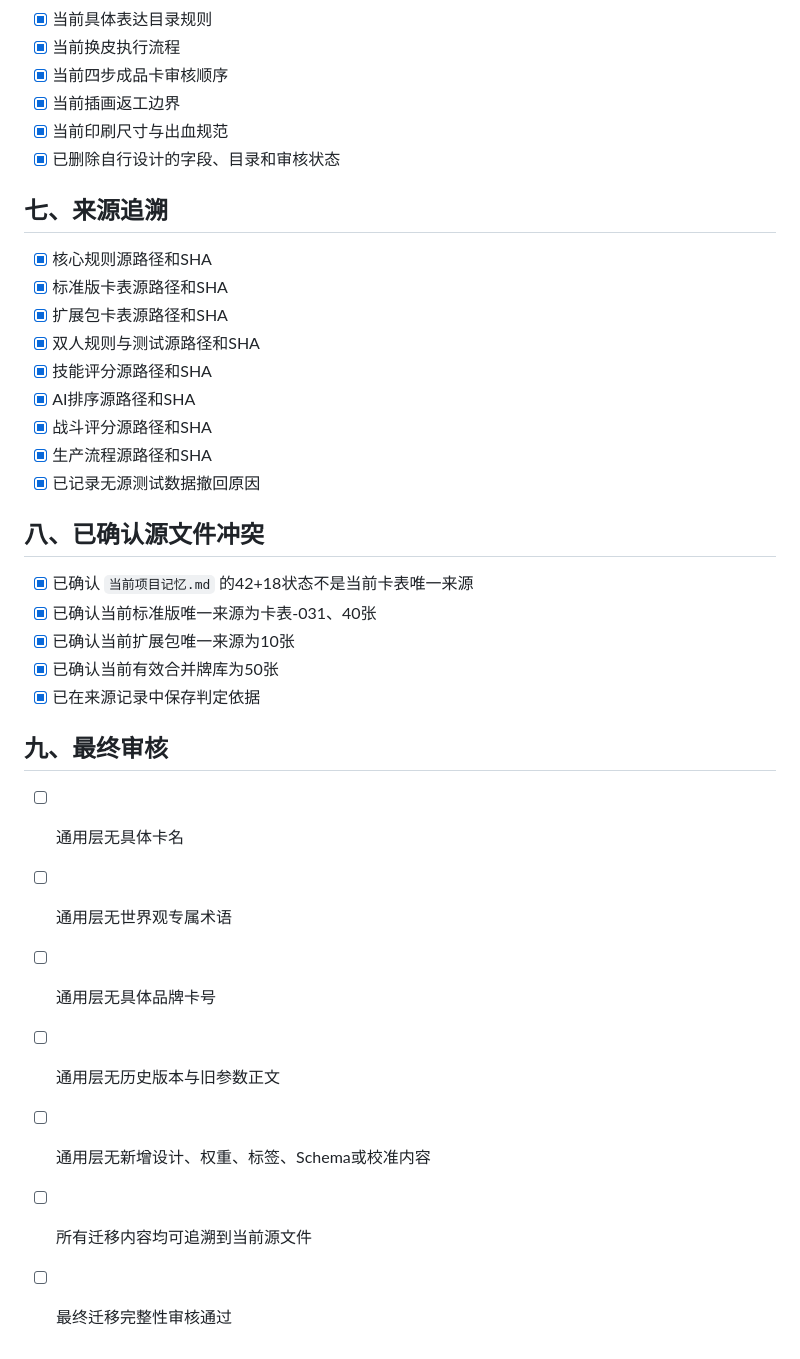
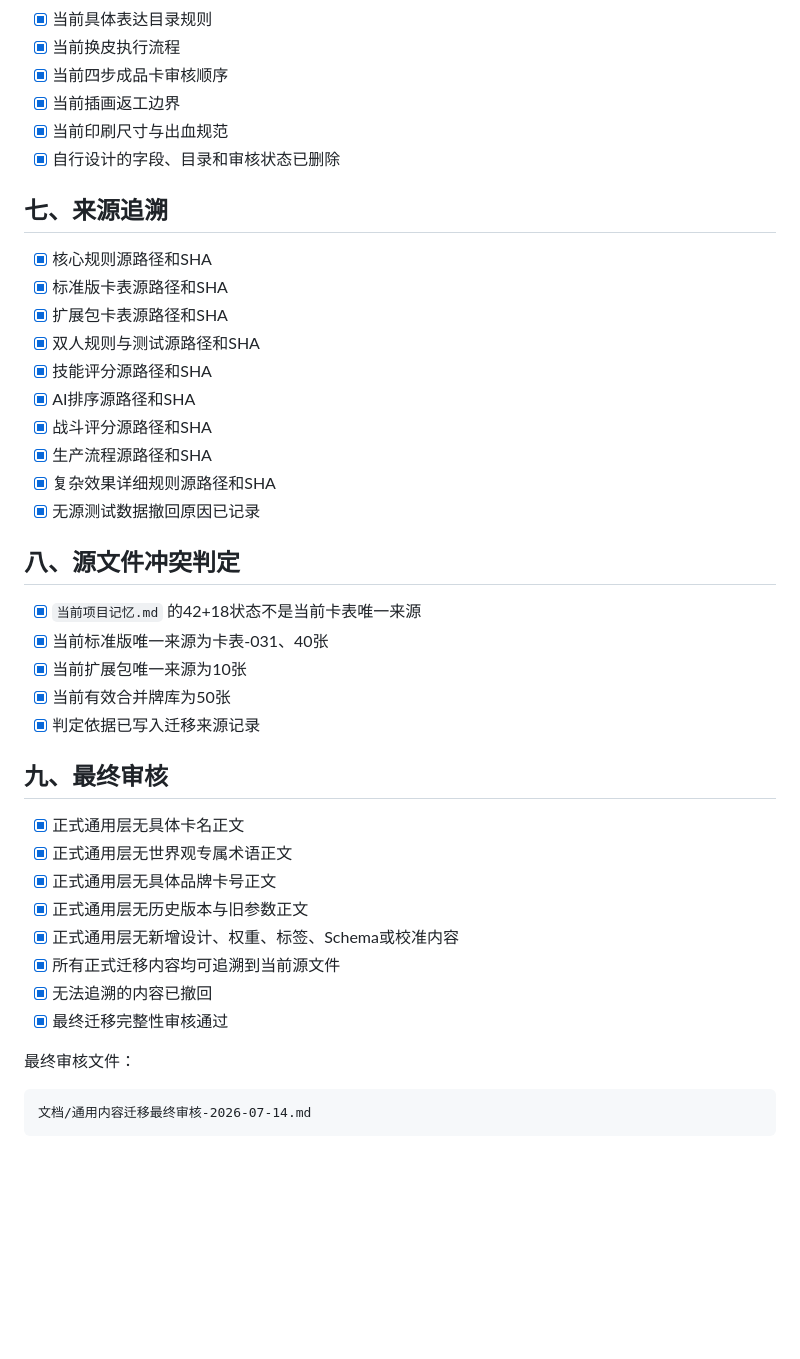
Before and after one commit to anxiannet/realmruckus, a Markdown page: 文档/通用规则/通用内容迁移清单.md, the part around one of its changes. Drawn GitHub-style; blank space fills up the shorter version.

````diff
--- a/文档/通用规则/通用内容迁移清单.md
+++ b/文档/通用规则/通用内容迁移清单.md
@@ -80,7 +81,7 @@
 - [x] 当前四步成品卡审核顺序
 - [x] 当前插画返工边界
 - [x] 当前印刷尺寸与出血规范
-- [x] 已删除自行设计的字段、目录和审核状态
+- [x] 自行设计的字段、目录和审核状态已删除
 
 ## 七、来源追溯
 
@@ -92,22 +93,30 @@
 - [x] AI排序源路径和SHA
 - [x] 战斗评分源路径和SHA
 - [x] 生产流程源路径和SHA
-- [x] 已记录无源测试数据撤回原因
+- [x] 复杂效果详细规则源路径和SHA
+- [x] 无源测试数据撤回原因已记录
 
-## 八、已确认源文件冲突
+## 八、源文件冲突判定
 
-- [x] 已确认 `当前项目记忆.md` 的42+18状态不是当前卡表唯一来源
-- [x] 已确认当前标准版唯一来源为卡表-031、40张
-- [x] 已确认当前扩展包唯一来源为10张
-- [x] 已确认当前有效合并牌库为50张
-- [x] 已在来源记录中保存判定依据
+- [x] `当前项目记忆.md` 的42+18状态不是当前卡表唯一来源
+- [x] 当前标准版唯一来源为卡表-031、40张
+- [x] 当前扩展包唯一来源为10张
+- [x] 当前有效合并牌库为50张
+- [x] 判定依据已写入迁移来源记录
 
 ## 九、最终审核
 
-- [ ] 通用层无具体卡名
-- [ ] 通用层无世界观专属术语
-- [ ] 通用层无具体品牌卡号
-- [ ] 通用层无历史版本与旧参数正文
-- [ ] 通用层无新增设计、权重、标签、Schema或校准内容
-- [ ] 所有迁移内容均可追溯到当前源文件
-- [ ] 最终迁移完整性审核通过
+- [x] 正式通用层无具体卡名正文
+- [x] 正式通用层无世界观专属术语正文
+- [x] 正式通用层无具体品牌卡号正文
+- [x] 正式通用层无历史版本与旧参数正文
+- [x] 正式通用层无新增设计、权重、标签、Schema或校准内容
+- [x] 所有正式迁移内容均可追溯到当前源文件
+- [x] 无法追溯的内容已撤回
+- [x] 最终迁移完整性审核通过
+
+最终审核文件：
+
+```text
+文档/通用内容迁移最终审核-2026-07-14.md
+```
````
Also changed, not shown: other parts of 文档/通用规则/通用内容迁移清单.md (+17 -16 lines).
